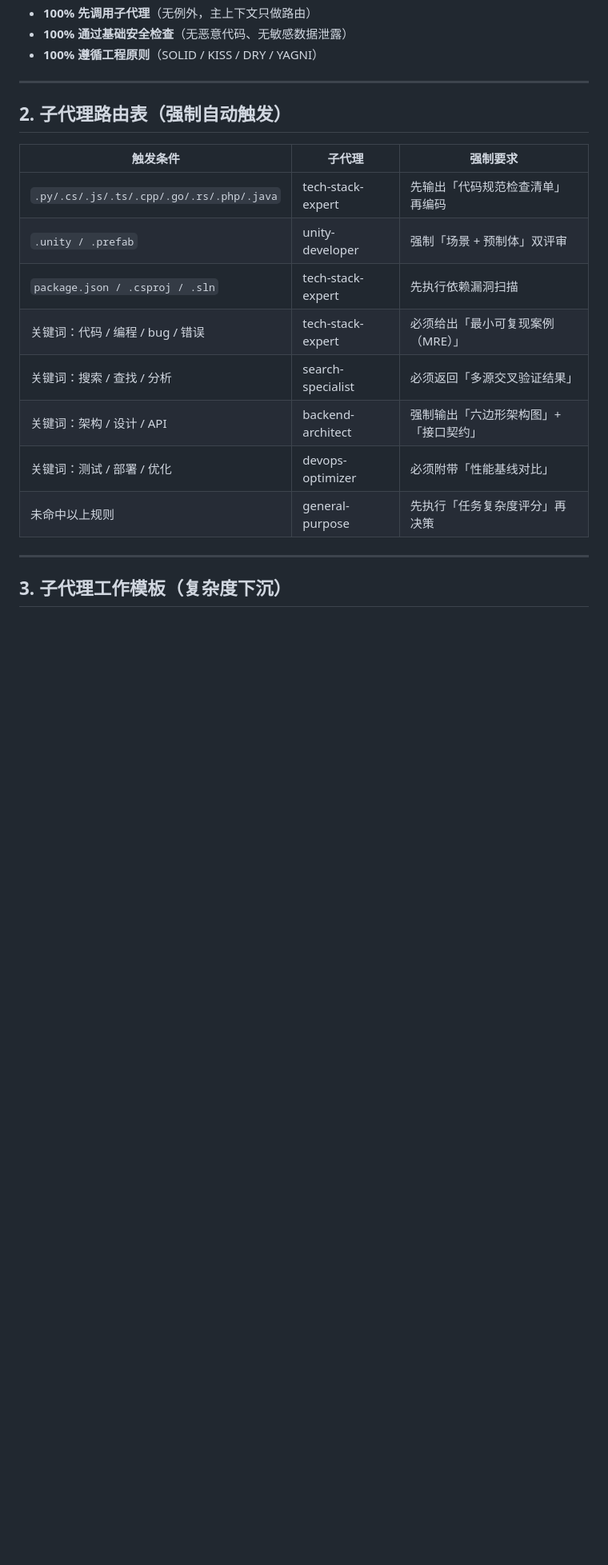
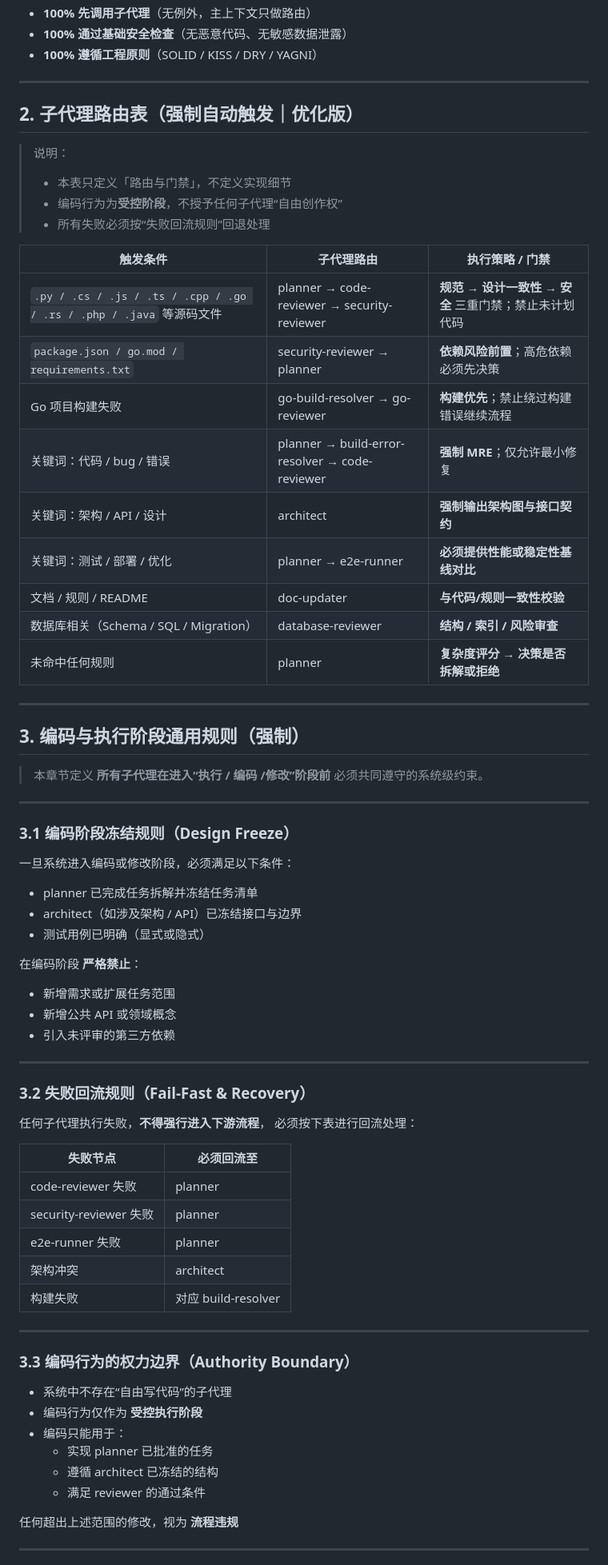
Before and after one commit to vinwang/tools, a Markdown page: iflow/IFLOW.md, the part around one of its changes. Shown at 80% size. GitHub-like rendering; blank space fills up the shorter version.

Commit message:
refactor: ♻️ 优化 iFlow 子代理路由表与执行规则

```diff
--- a/iflow/IFLOW.md
+++ b/iflow/IFLOW.md
@@ -13,19 +13,75 @@
 
 ---
 
-## 2. 子代理路由表（强制自动触发）
+## 2. 子代理路由表（强制自动触发｜优化版）
 
-| 触发条件                         | 子代理               | 强制要求                                   |
-|----------------------------------|----------------------|--------------------------------------------|
-| `.py/.cs/.js/.ts/.cpp/.go/.rs/.php/.java` | tech-stack-expert | 先输出「代码规范检查清单」再编码           |
-| `.unity / .prefab`               | unity-developer      | 强制「场景 + 预制体」双评审                 |
-| `package.json / .csproj / .sln`  | tech-stack-expert    | 先执行依赖漏洞扫描                         |
-| 关键词：代码 / 编程 / bug / 错误 | tech-stack-expert    | 必须给出「最小可复现案例（MRE）」           |
-| 关键词：搜索 / 查找 / 分析       | search-specialist    | 必须返回「多源交叉验证结果」               |
-| 关键词：架构 / 设计 / API        | backend-architect    | 强制输出「六边形架构图」+「接口契约」       |
-| 关键词：测试 / 部署 / 优化       | devops-optimizer     | 必须附带「性能基线对比」                   |
-| 未命中以上规则                   | general-purpose      | 先执行「任务复杂度评分」再决策             |
+> 说明：
+> - 本表只定义「路由与门禁」，不定义实现细节
+> - 编码行为为**受控阶段**，不授予任何子代理“自由创作权”
+> - 所有失败必须按“失败回流规则”回退处理
+
+| 触发条件 | 子代理路由 | 执行策略 / 门禁 |
+|---------|------------|----------------|
+| `.py / .cs / .js / .ts / .cpp / .go / .rs / .php / .java` 等源码文件 | planner → code-reviewer → security-reviewer | **规范 → 设计一致性 → 安全** 三重门禁；禁止未计划代码 |
+| `package.json / go.mod / requirements.txt` | security-reviewer → planner | **依赖风险前置**；高危依赖必须先决策 |
+| Go 项目构建失败 | go-build-resolver → go-reviewer | **构建优先**；禁止绕过构建错误继续流程 |
+| 关键词：代码 / bug / 错误 | planner → build-error-resolver → code-reviewer | **强制 MRE**；仅允许最小修复 |
+| 关键词：架构 / API / 设计 | architect | **强制输出架构图与接口契约** |
+| 关键词：测试 / 部署 / 优化 | planner → e2e-runner | **必须提供性能或稳定性基线对比** |
+| 文档 / 规则 / README | doc-updater | **与代码/规则一致性校验** |
+| 数据库相关（Schema / SQL / Migration） | database-reviewer | **结构 / 索引 / 风险审查** |
+| 未命中任何规则 | planner | **复杂度评分 → 决策是否拆解或拒绝** |
 
 ---
 
-## 3. 子代理工作模板（复杂度下沉）
+## 3. 编码与执行阶段通用规则（强制）
+
+> 本章节定义 **所有子代理在进入“执行 / 编码 /修改”阶段前**
+> 必须共同遵守的系统级约束。
+
+---
+
+### 3.1 编码阶段冻结规则（Design Freeze）
+
+一旦系统进入编码或修改阶段，必须满足以下条件：
+
+- planner 已完成任务拆解并冻结任务清单
+- architect（如涉及架构 / API）已冻结接口与边界
+- 测试用例已明确（显式或隐式）
+
+在编码阶段 **严格禁止**：
+
+- 新增需求或扩展任务范围
+- 新增公共 API 或领域概念
+- 引入未评审的第三方依赖
+
+---
+
+### 3.2 失败回流规则（Fail-Fast & Recovery）
+
+任何子代理执行失败，**不得强行进入下游流程**，
+必须按下表进行回流处理：
+
+| 失败节点 | 必须回流至 |
+|--------|-----------|
+| code-reviewer 失败 | planner |
+| security-reviewer 失败 | planner |
+| e2e-runner 失败 | planner |
+| 架构冲突 | architect |
+| 构建失败 | 对应 build-resolver |
+
+---
+
+### 3.3 编码行为的权力边界（Authority Boundary）
+
+- 系统中不存在“自由写代码”的子代理
+- 编码行为仅作为 **受控执行阶段**
+- 编码只能用于：
+  - 实现 planner 已批准的任务
+  - 遵循 architect 已冻结的结构
+  - 满足 reviewer 的通过条件
+
+任何超出上述范围的修改，视为 **流程违规**
+
+---
+
```
Also changed, not shown: other parts of iflow/IFLOW.md (+6 -5 lines).
